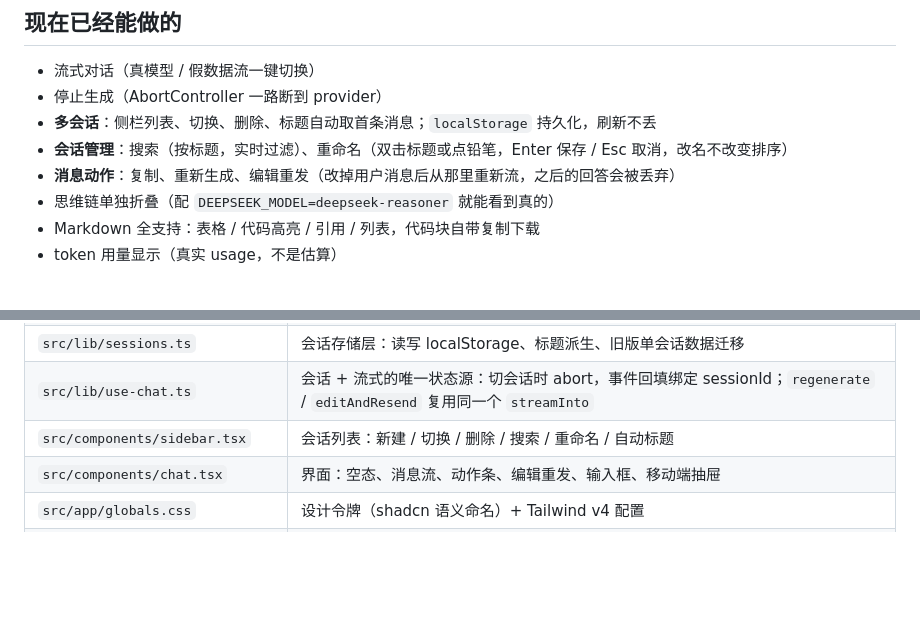
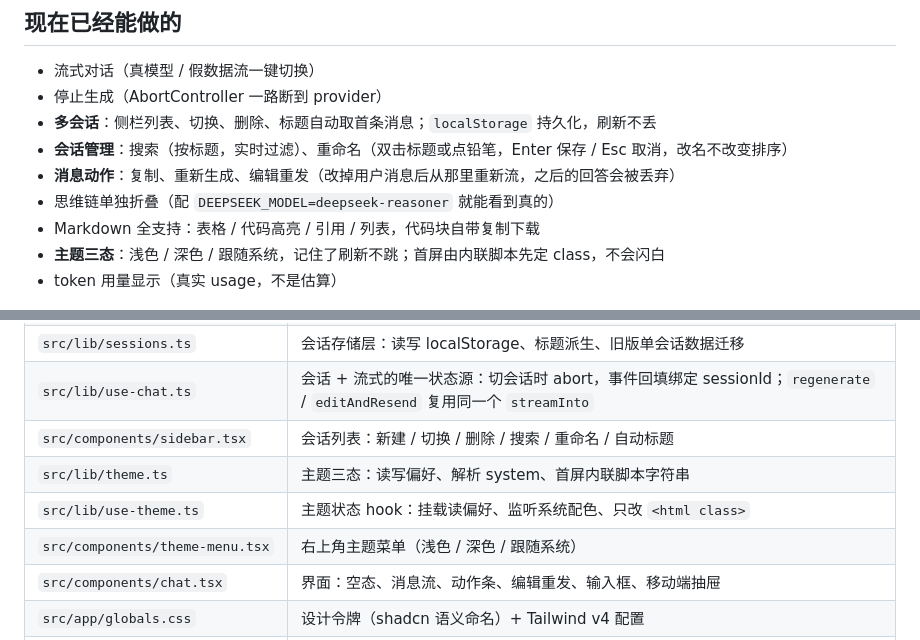
Before and after one commit to github594516263/chat-mini, a Markdown page: README.md, 2 parts joined by grey strips. GitHub-like rendering; blank space fills up the shorter version.

```diff
--- a/README.md
+++ b/README.md
@@ -42,6 +42,7 @@ key 无效时不会静默失败，错误会以一条 `error` 事件推到界面
 - **消息动作**：复制、重新生成、编辑重发（改掉用户消息后从那里重新流，之后的回答会被丢弃）
 - 思维链单独折叠（配 `DEEPSEEK_MODEL=deepseek-reasoner` 就能看到真的）
 - Markdown 全支持：表格 / 代码高亮 / 引用 / 列表，代码块自带复制下载
+- **主题三态**：浅色 / 深色 / 跟随系统，记住了刷新不跳；首屏由内联脚本先定 class，不会闪白
 - token 用量显示（真实 usage，不是估算）
 
 ![消息动作条](docs/actions.png)
@@ -63,6 +68,9 @@ key 无效时不会静默失败，错误会以一条 `error` 事件推到界面
 | `src/lib/sessions.ts` | 会话存储层：读写 localStorage、标题派生、旧版单会话数据迁移 |
 | `src/lib/use-chat.ts` | 会话 + 流式的唯一状态源：切会话时 abort，事件回填绑定 sessionId；`regenerate` / `editAndResend` 复用同一个 `streamInto` |
 | `src/components/sidebar.tsx` | 会话列表：新建 / 切换 / 删除 / 搜索 / 重命名 / 自动标题 |
+| `src/lib/theme.ts` | 主题三态：读写偏好、解析 system、首屏内联脚本字符串 |
+| `src/lib/use-theme.ts` | 主题状态 hook：挂载读偏好、监听系统配色、只改 `<html class>` |
+| `src/components/theme-menu.tsx` | 右上角主题菜单（浅色 / 深色 / 跟随系统） |
 | `src/components/chat.tsx` | 界面：空态、消息流、动作条、编辑重发、输入框、移动端抽屉 |
 | `src/app/globals.css` | 设计令牌（shadcn 语义命名）+ Tailwind v4 配置 |
 | `src/app/preview/page.tsx` | 渲染自检页：固定 markdown，用来看 streamdown 样式对不对 |
```
Also changed, not shown: other parts of README.md (+12 -2 lines), docs/theme-dark.png (added), 7 other files.
